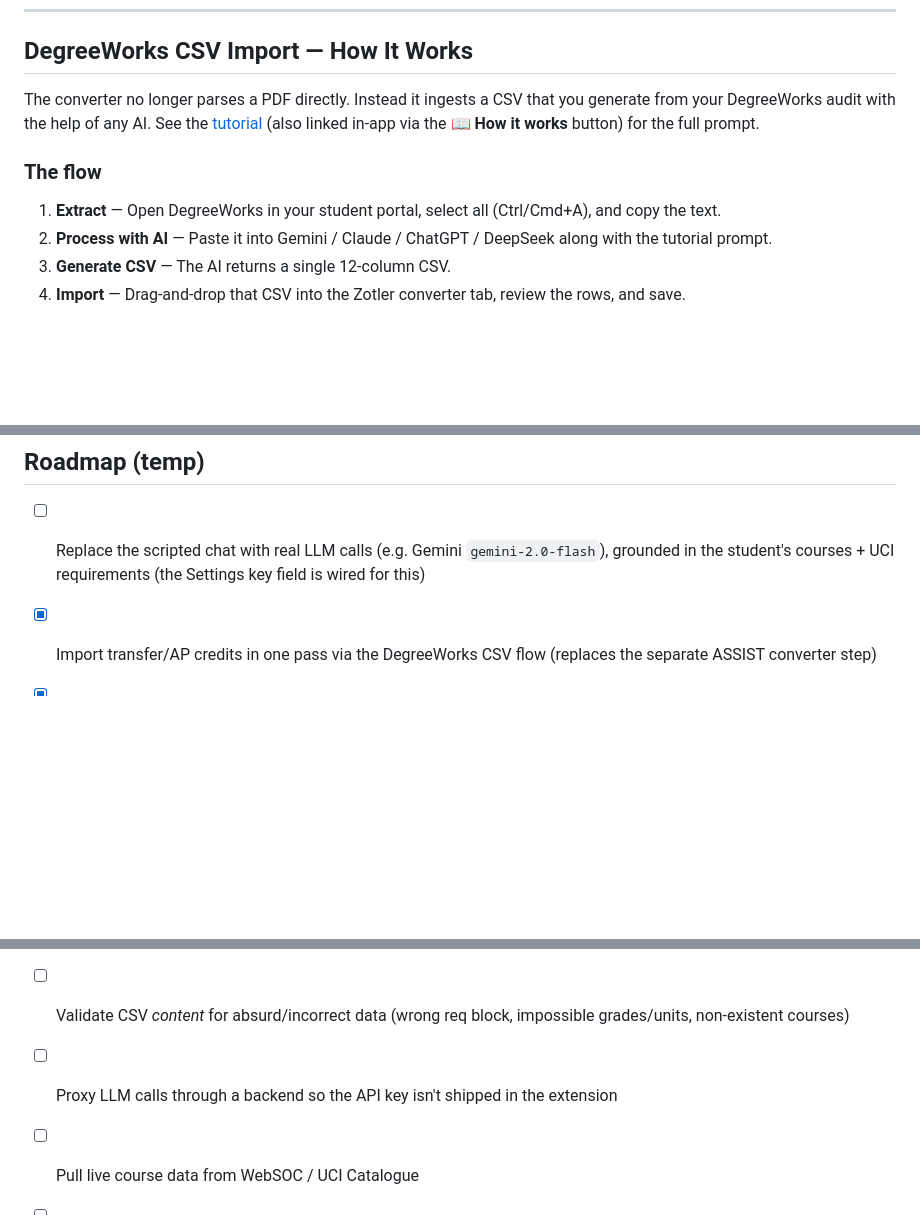
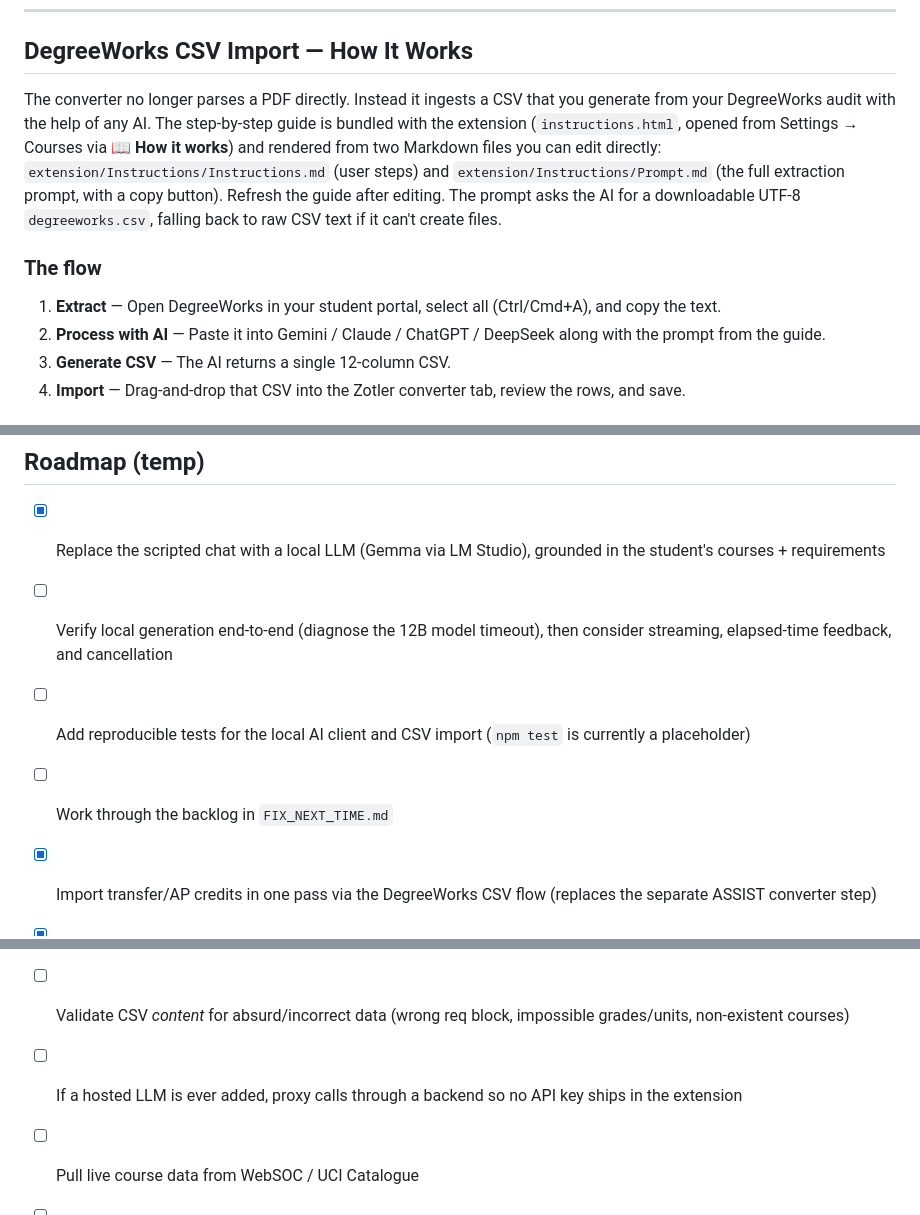
Before and after one commit to pad0ru/Zotler, a Markdown page: README.md, 3 parts joined by grey strips. Drawn GitHub-style; blank space fills up the shorter version.

```diff
--- a/README.md
+++ b/README.md
@@ -48,11 +48,11 @@ Two CSV files that serve as the prototype's data layer:
 
 ## DegreeWorks CSV Import — How It Works
 
-The converter no longer parses a PDF directly. Instead it ingests a CSV that you generate from your DegreeWorks audit with the help of any AI. See the [tutorial](https://docs.google.com/document/d/1qFtj0sL0nvSMTMW-youA0BCI1rTfHbrPS1s51MULYs0/edit) (also linked in-app via the **📖 How it works** button) for the full prompt.
+The converter no longer parses a PDF directly. Instead it ingests a CSV that you generate from your DegreeWorks audit with the help of any AI. The step-by-step guide is bundled with the extension (`instructions.html`, opened from Settings → Courses via **📖 How it works**) and rendered from two Markdown files you can edit directly: `extension/Instructions/Instructions.md` (user steps) and `extension/Instructions/Prompt.md` (the full extraction prompt, with a copy button). Refresh the guide after editing. The prompt asks the AI for a downloadable UTF-8 `degreeworks.csv`, falling back to raw CSV text if it can't create files.
 
 ### The flow
 1. **Extract** — Open DegreeWorks in your student portal, select all (Ctrl/Cmd+A), and copy the text.
-2. **Process with AI** — Paste it into Gemini / Claude / ChatGPT / DeepSeek along with the tutorial prompt.
+2. **Process with AI** — Paste it into Gemini / Claude / ChatGPT / DeepSeek along with the prompt from the guide.
 3. **Generate CSV** — The AI returns a single 12-column CSV.
 4. **Import** — Drag-and-drop that CSV into the Zotler converter tab, review the rows, and save.
 
@@ -140,12 +141,15 @@ Open design questions for making the import robust, not just happy-path:
 
 ## Roadmap (temp)
 
-- [ ] Replace the scripted chat with real LLM calls (e.g. Gemini `gemini-2.0-flash`), grounded in the student's courses + UCI requirements (the Settings key field is wired for this)
+- [x] Replace the scripted chat with a local LLM (Gemma via LM Studio), grounded in the student's courses + requirements
+- [ ] Verify local generation end-to-end (diagnose the 12B model timeout), then consider streaming, elapsed-time feedback, and cancellation
+- [ ] Add reproducible tests for the local AI client and CSV import (`npm test` is currently a placeholder)
+- [ ] Work through the backlog in `FIX_NEXT_TIME.md`
 - [x] Import transfer/AP credits in one pass via the DegreeWorks CSV flow (replaces the separate ASSIST converter step)
 - [x] Capture in-progress and planned courses from the audit (status derived by the AI)
 - [ ] Harden CSV import: alternative/error flows for non-CSV or wrong-format files (see TODO above)
 - [ ] Validate CSV *content* for absurd/incorrect data (wrong req block, impossible grades/units, non-existent courses)
-- [ ] Proxy LLM calls through a backend so the API key isn't shipped in the extension
+- [ ] If a hosted LLM is ever added, proxy calls through a backend so no API key ships in the extension
 - [ ] Pull live course data from WebSOC / UCI Catalogue
 - [ ] Resolve open questions OQ-01 through OQ-05 via Fall 2026 surveys and interviews
 - [ ] Reduce AI hallucination in chat responses
```
Also changed, not shown: other parts of README.md (+8 -7 lines).
